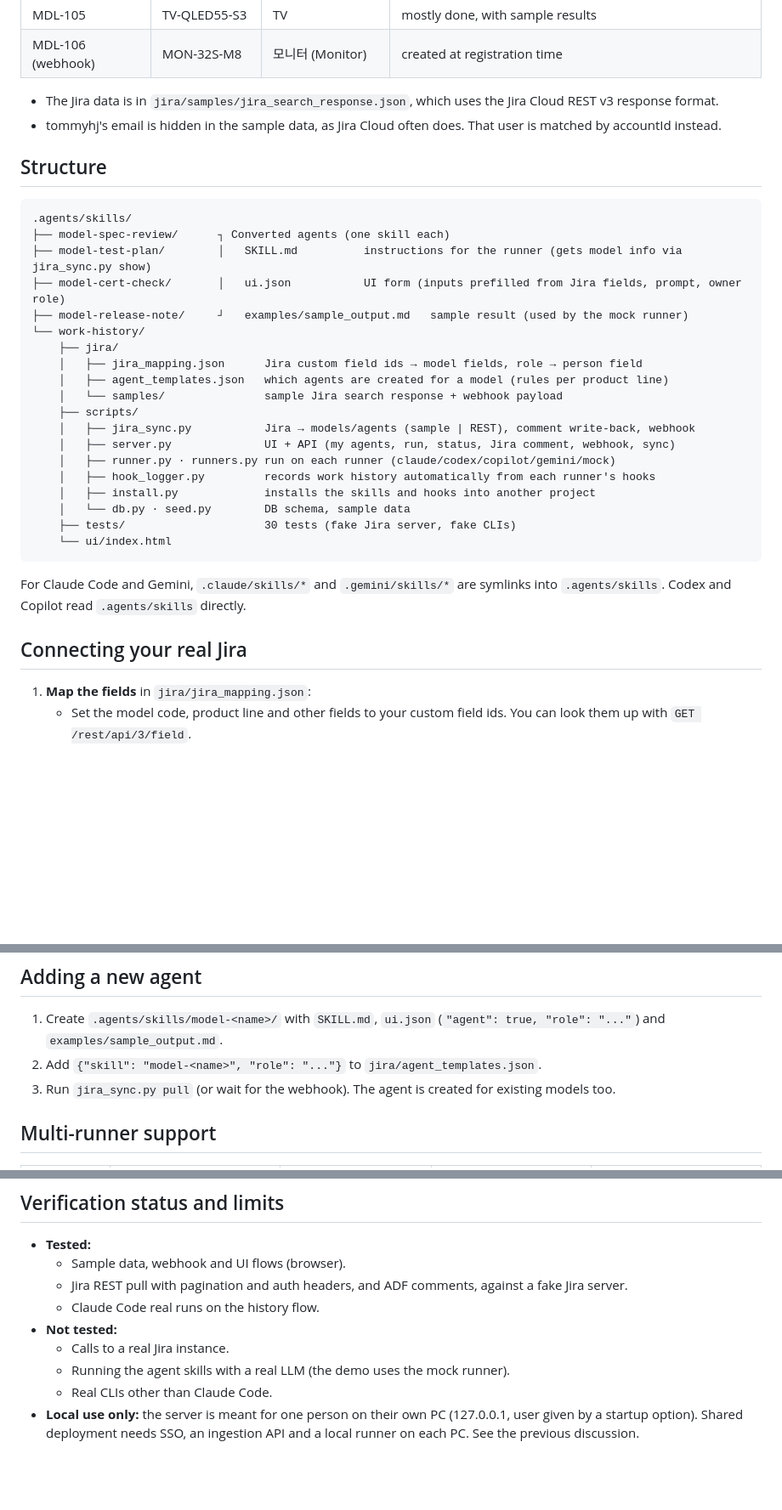
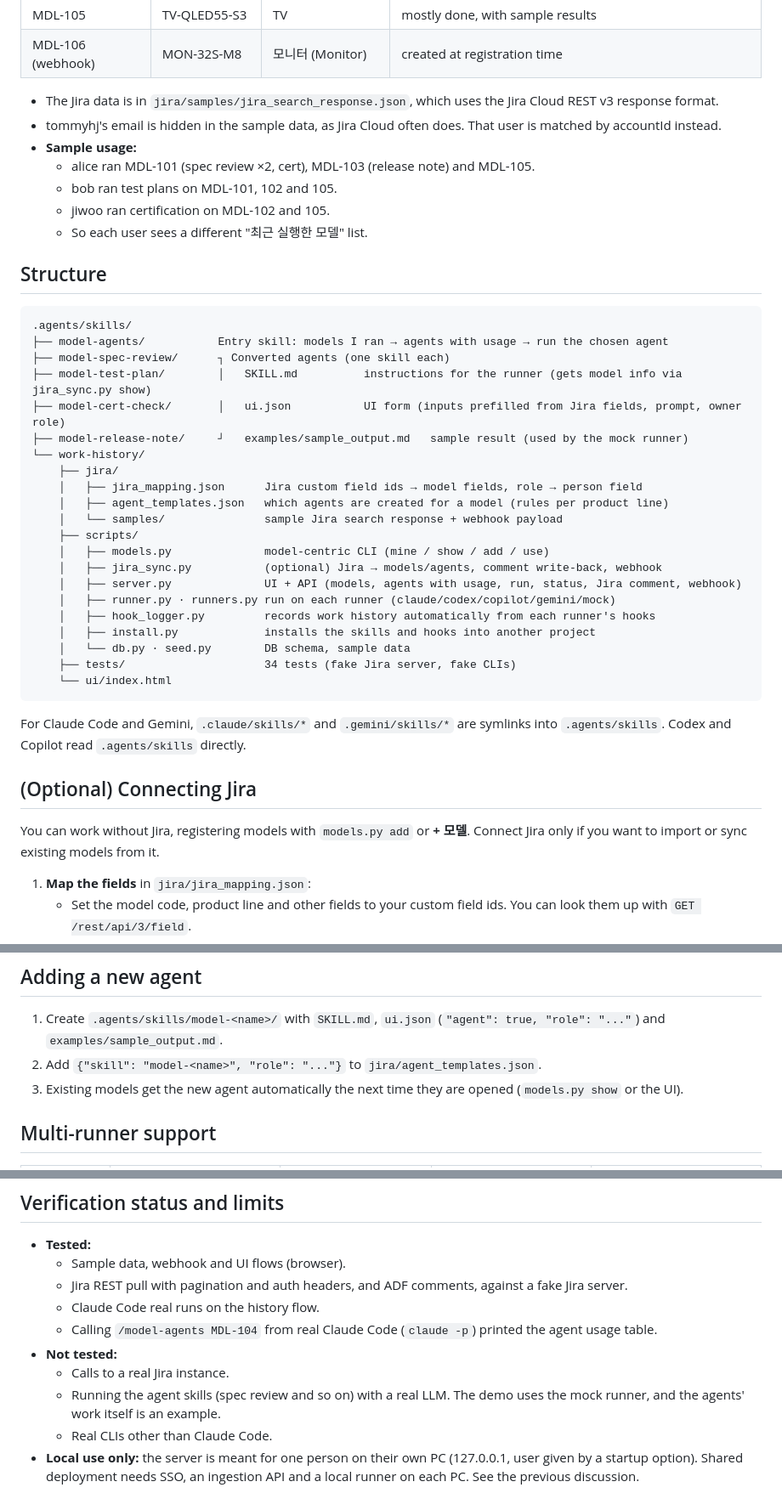
Before and after one commit to tommyhj217/skill_test, a Markdown page: README.md, 3 parts joined by grey strips. Shown at 85% size. Drawn GitHub-style; blank space fills up the shorter version.

````diff
--- a/README.md
+++ b/README.md
@@ -47,10 +55,16 @@ python3 .agents/skills/work-history/scripts/server.py --db $DB --user tommyhj --
 
 - The Jira data is in `jira/samples/jira_search_response.json`, which uses the Jira Cloud REST v3 response format.
 - tommyhj's email is hidden in the sample data, as Jira Cloud often does. That user is matched by accountId instead.
+- **Sample usage:**
+  - alice ran MDL-101 (spec review ×2, cert), MDL-103 (release note) and MDL-105.
+  - bob ran test plans on MDL-101, 102 and 105.
+  - jiwoo ran certification on MDL-102 and 105.
+  - So each user sees a different "최근 실행한 모델" list.
 
 ## Structure
 ```
 .agents/skills/
+├── model-agents/           Entry skill: models I ran → agents with usage → run the chosen agent
 ├── model-spec-review/      ┐ Converted agents (one skill each)
 ├── model-test-plan/        │   SKILL.md          instructions for the runner (gets model info via jira_sync.py show)
 ├── model-cert-check/       │   ui.json           UI form (inputs prefilled from Jira fields, prompt, owner role)
@@ -61,18 +75,21 @@ python3 .agents/skills/work-history/scripts/server.py --db $DB --user tommyhj --
     │   ├── agent_templates.json   which agents are created for a model (rules per product line)
     │   └── samples/               sample Jira search response + webhook payload
     ├── scripts/
-    │   ├── jira_sync.py           Jira → models/agents (sample | REST), comment write-back, webhook
-    │   ├── server.py              UI + API (my agents, run, status, Jira comment, webhook, sync)
+    │   ├── models.py              model-centric CLI (mine / show / add / use)
+    │   ├── jira_sync.py           (optional) Jira → models/agents, comment write-back, webhook
+    │   ├── server.py              UI + API (models, agents with usage, run, status, Jira comment, webhook)
     │   ├── runner.py · runners.py run on each runner (claude/codex/copilot/gemini/mock)
     │   ├── hook_logger.py         records work history automatically from each runner's hooks
     │   ├── install.py             installs the skills and hooks into another project
     │   └── db.py · seed.py        DB schema, sample data
-    ├── tests/                     30 tests (fake Jira server, fake CLIs)
+    ├── tests/                     34 tests (fake Jira server, fake CLIs)
     └── ui/index.html
 ```
 For Claude Code and Gemini, `.claude/skills/*` and `.gemini/skills/*` are symlinks into `.agents/skills`. Codex and Copilot read `.agents/skills` directly.
 
-## Connecting your real Jira
+## (Optional) Connecting Jira
+You can work without Jira, registering models with `models.py add` or **+ 모델**. Connect Jira only if you want to import or sync existing models from it.
+
 1. **Map the fields** in `jira/jira_mapping.json`:
    - Set the model code, product line and other fields to your custom field ids. You can look them up with `GET /rest/api/3/field`.
    - Set the person field for each role.
@@ -90,7 +107,7 @@ For Claude Code and Gemini, `.claude/skills/*` and `.gemini/skills/*` are symlin
 ## Adding a new agent
 1. Create `.agents/skills/model-<name>/` with `SKILL.md`, `ui.json` (`"agent": true, "role": "..."`) and `examples/sample_output.md`.
 2. Add `{"skill": "model-<name>", "role": "..."}` to `jira/agent_templates.json`.
-3. Run `jira_sync.py pull` (or wait for the webhook). The agent is created for existing models too.
+3. Existing models get the new agent automatically the next time they are opened (`models.py show` or the UI).
 
 ## Multi-runner support
 | | Claude Code | Codex CLI | Copilot CLI | Gemini CLI |
@@ -106,8 +123,9 @@ Add other CLIs in `runners.json`. To install into another project: `python3 .age
   - Sample data, webhook and UI flows (browser).
   - Jira REST pull with pagination and auth headers, and ADF comments, against a fake Jira server.
   - Claude Code real runs on the history flow.
+  - Calling `/model-agents MDL-104` from real Claude Code (`claude -p`) printed the agent usage table.
 - **Not tested:**
   - Calls to a real Jira instance.
-  - Running the agent skills with a real LLM (the demo uses the mock runner).
+  - Running the agent skills (spec review and so on) with a real LLM. The demo uses the mock runner, and the agents' work itself is an example.
   - Real CLIs other than Claude Code.
 - **Local use only:** the server is meant for one person on their own PC (127.0.0.1, user given by a startup option). Shared deployment needs SSO, an ingestion API and a local runner on each PC. See the previous discussion.
````
Also changed, not shown: other parts of README.md (+36 -28 lines), docs/ui_agents.png (deleted), docs/ui_models.png (added), 15 other files.
